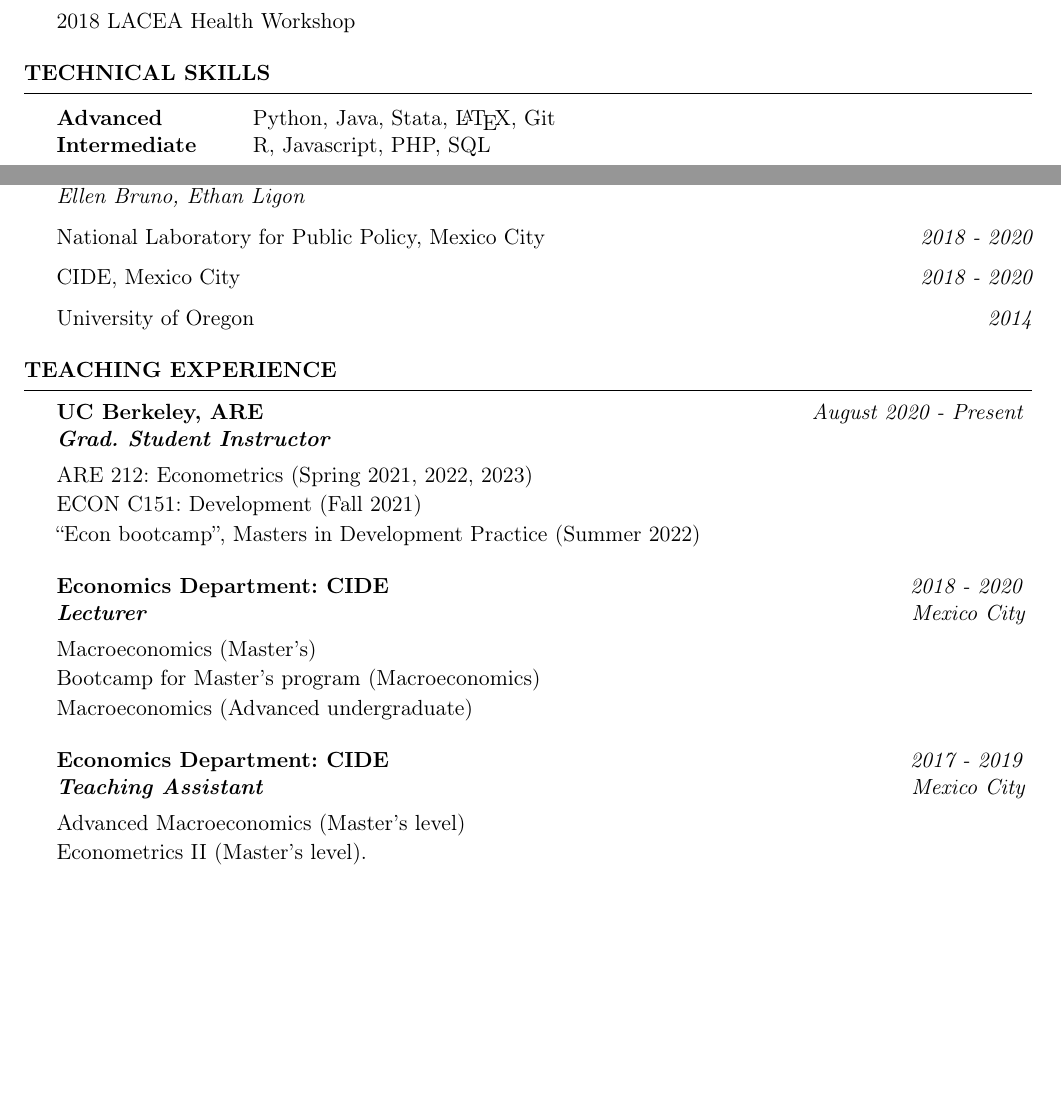
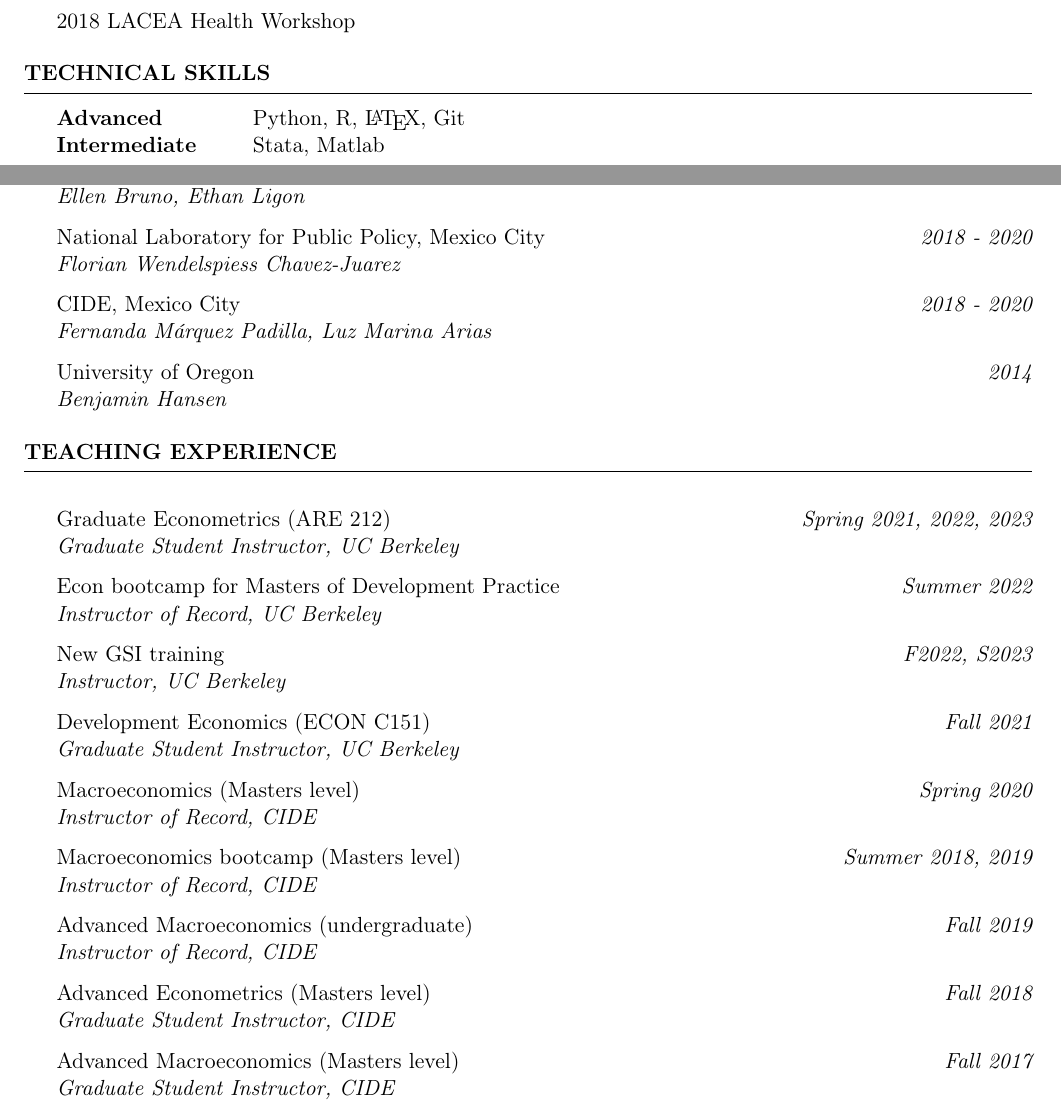
Before and after one commit to lghackett/CV, a LaTeX CV (cv_english.tex): two parts of pages 1 and 2 of 2, joined at a grey line, cut so that both start at the same text, the shorter picture padded with empty space. Compiled offline with pdfLaTeX.

Commit message:
improve teaching experience section and add website

```diff
--- a/cv_english.tex
+++ b/cv_english.tex
@@ -95,8 +95,8 @@ Oregon Six
 
 \begin{rSection}{Technical Skills}
 \begin{tabular}{ @{} >{\bfseries}l @{\hspace{6ex}} l  @{\hspace{6ex}} @{} >{\bfseries}l @{\hspace{6ex}} l }
-Advanced        & Python, Java, Stata, \LaTeX, Git &  \\
-Intermediate    & R, Javascript, PHP, SQL &\\
+Advanced        & Python, R, \LaTeX, Git &  \\
+Intermediate    & Stata, Matlab &\\
 \end{tabular}
 
 \end{rSection}
@@ -118,30 +118,44 @@ Spanish & Fluent
 \item UC Berkeley \hfill {\em August 2022 - Present} \\
 \textit{Ellen Bruno, Ethan Ligon} \hfill
 
-\item National Laboratory for Public Policy, Mexico City \hfill {\em 2018 - 2020}
-\item CIDE, Mexico City \hfill {\em 2018 - 2020}
-\item University of Oregon \hfill {\em 2014}
+\item National Laboratory for Public Policy, Mexico City \hfill {\em 2018 - 2020}  \\
+\textit{Florian Wendelspiess Chavez-Juarez} \hfill
+\item CIDE, Mexico City \hfill {\em 2018 - 2020} \\
+\textit{Fernanda Márquez Padilla, Luz Marina Arias} \hfill
+\item University of Oregon \hfill {\em 2014} \\
+\textit{Benjamin Hansen} \hfill
 \end{rSection}
 
 % ------ TEACHING
 \begin{rSection}{Teaching experience}
 
-\begin{rSubsection}{UC Berkeley, ARE}{\textit{August 2020 - Present}}{\textbf{Grad. Student Instructor}}{}
-\item[] ARE 212: Econometrics (Spring 2021, 2022, 2023)
-\item[] ECON C151: Development (Fall 2021)
-\item[] ``Econ bootcamp'', Masters in Development Practice (Summer 2022)
-\end{rSubsection}
+\item Graduate Econometrics (ARE 212) \hfill {\em Spring 2021, 2022, 2023} \\
+\textit{Graduate Student Instructor, UC Berkeley} \hfill
 
-\begin{rSubsection}{Economics Department: CIDE}{\textit{ 2018 -  2020}}{\textbf{Lecturer}}{Mexico City}
-\item[] Macroeconomics (Master's)
-\item[] Bootcamp for Master's program (Macroeconomics)
-\item[] Macroeconomics (Advanced undergraduate)
-\end{rSubsection}
+\item Econ bootcamp for Masters of Development Practice \hfill {\em Summer 2022} \\
+\textit{Instructor of Record, UC Berkeley} \hfill
 
-\begin{rSubsection}{Economics Department: CIDE}{\textit{ 2017 - 2019}}{\textbf{Teaching Assistant}}{Mexico City}
-\item[] Advanced Macroeconomics (Master's level)
-\item[] Econometrics II (Master's level).
-\end{rSubsection}
+\item New GSI training \hfill {\em F2022, S2023} \\
+\textit{Instructor, UC Berkeley} \hfill
+
+\item Development Economics (ECON C151) \hfill {\em Fall 2021} \\
+\textit{Graduate Student Instructor, UC Berkeley} \hfill
+
+\item Macroeconomics (Masters level) \hfill {\em Spring 2020} \\
+\textit{Instructor of Record, CIDE} \hfill
+
+\item Macroeconomics bootcamp (Masters level) \hfill {\em Summer 2018, 2019} \\
+\textit{Instructor of Record, CIDE} \hfill
+
+\item Advanced Macroeconomics (undergraduate) \hfill {\em Fall 2019} \\
+\textit{Instructor of Record, CIDE} \hfill
+
+\item Advanced Econometrics (Masters level) \hfill {\em Fall 2018} \\
+\textit{Graduate Student Instructor, CIDE} \hfill
+
+\item Advanced Macroeconomics (Masters level) \hfill {\em Fall 2017} \\
+\textit{Graduate Student Instructor, CIDE} \hfill
+
 
 \end{rSection}
 
```
Also changed, not shown: cv_english.pdf, cv_english.tex (2 more changed lines).
